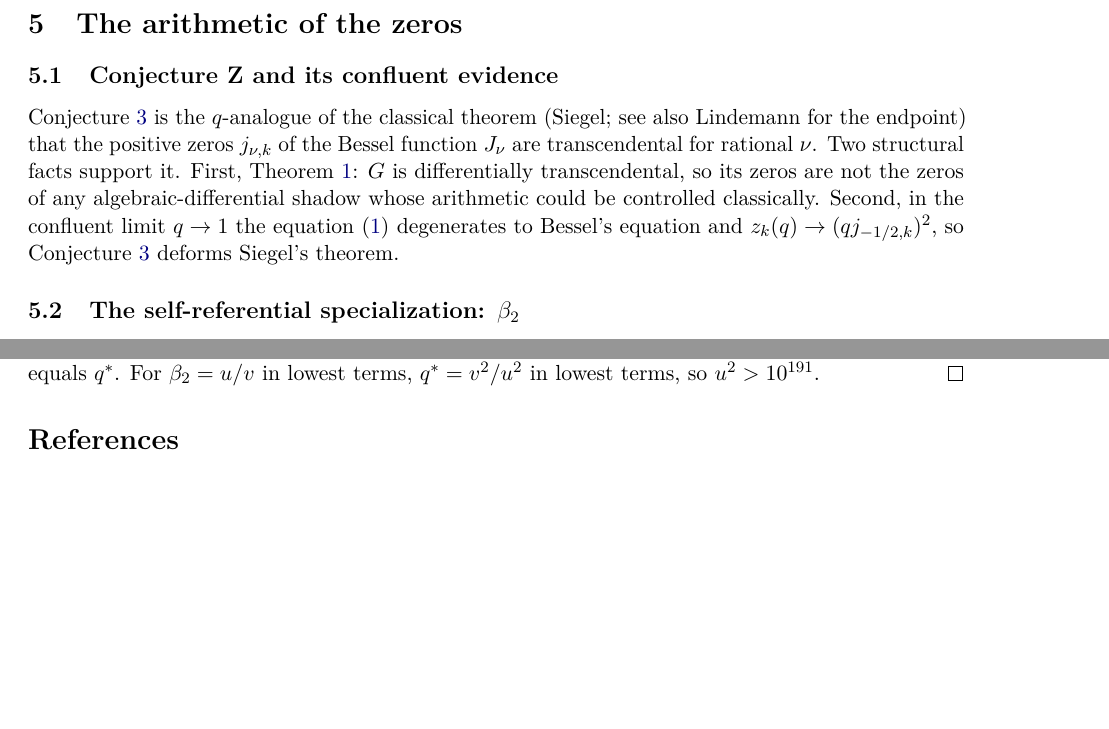
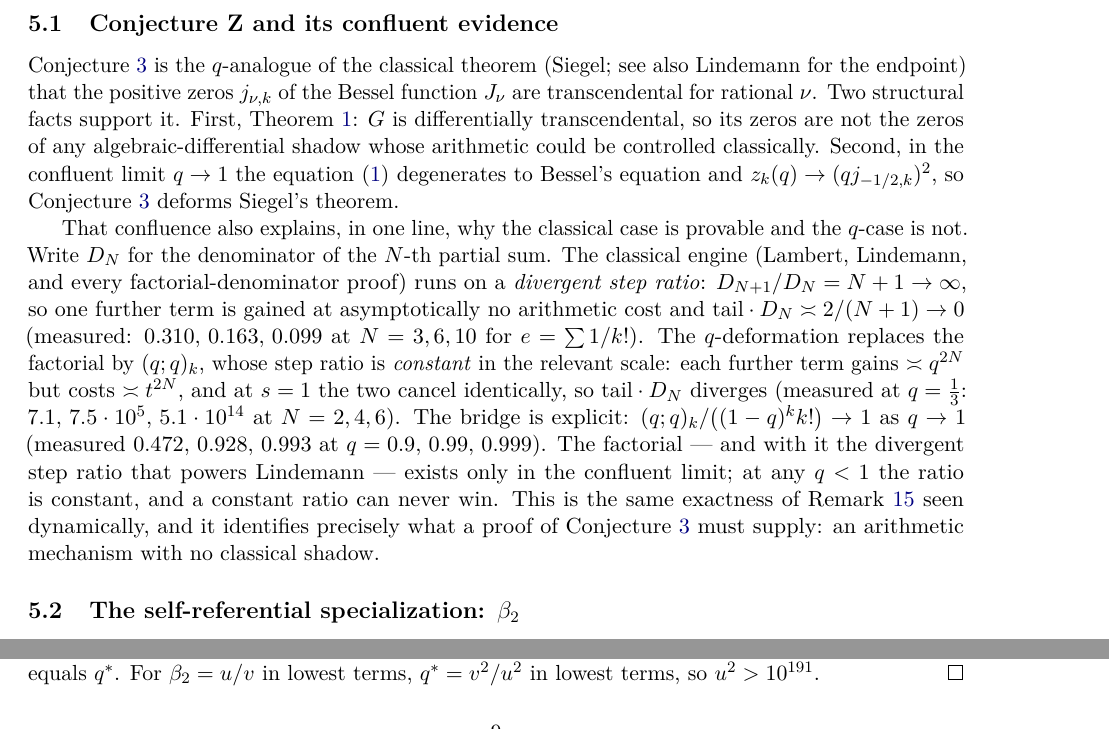
Before and after one commit to ElVec1o/pythagorean-reflection-sequence, a LaTeX paper (paper/journal/hahn_exton_qcosine.tex): two parts of pages 6 and 9 of 10, joined at a grey line, cut at the place of the change, the shorter picture padded with empty space. Compiled offline with pdfLaTeX.

Commit message:
v2.12.4: the step-ratio law -- why the classical case is provable and the q-case is not, in one line
The final piece of the anatomy. Comparing the two irrationality engines head-on:

CLASSICAL (Lambert/Lindemann/every factorial-denominator proof): runs on a DIVERGENT
step ratio D_{N+1}/D_N = N+1 -> infinity. One further term is gained at asymptotically
no arithmetic cost: tail * D_N ~ 2/(N+1) -> 0 (measured for e = sum 1/k!: 0.310,
0.163, 0.099 at N = 3, 6, 10). That divergence IS the engine.

q-WORLD: the q-deformation replaces k! by (q;q)_k, whose step ratio is CONSTANT in
the relevant scale -- each further term gains ~q^{2N} but costs ~t^{2N}, and at s=1
the two cancel identically. tail * D_N DIVERGES (measured at q=1/3: 7.1, 7.5e5,
5.1e14 at N = 2, 4, 6).

THE BRIDGE (explicit): (q;q)_k / ((1-q)^k k!) -> 1 as q -> 1 (measured 0.472, 0.928,
0.993 at q = 0.9, 0.99, 0.999). The factorial -- and with it the divergent step ratio
powering Lindemann -- exists ONLY in the confluent limit. At any q < 1 the ratio is
constant, and a constant ratio can never win.

This is the exactness principle seen dynamically, and it states precisely what a proof
of Conjecture Z must supply: an arithmetic mechanism with NO CLASSICAL SHADOW. Every
technology in the ledger is a q-deformation of a classical engine, and all of them
inherit the constant ratio. That is why all five failed, and it is the sharpest
statement of what the missing sixth must be.

beta_2 irrationality: OPEN. Companion 10pp compiles.

Co-Authored-By: Claude Opus 4.8 <noreply@anthropic.com>

```diff
--- a/paper/journal/hahn_exton_qcosine.tex
+++ b/paper/journal/hahn_exton_qcosine.tex
@@ -362,6 +362,22 @@ whose arithmetic could be controlled classically. Second, in the confluent limit
 \eqref{eq:Leq} degenerates to Bessel's equation and $z_k(q)\to(qj_{-1/2,k})^2$, so
 Conjecture~\ref{conj:Z} deforms Siegel's theorem.
 
+That confluence also explains, in one line, why the classical case is provable and the $q$-case is
+not. Write $D_N$ for the denominator of the $N$-th partial sum. The classical engine (Lambert,
+Lindemann, and every factorial-denominator proof) runs on a \emph{divergent step ratio}:
+$D_{N+1}/D_N=N+1\to\infty$, so one further term is gained at asymptotically no arithmetic cost and
+$\text{tail}\cdot D_N\asymp2/(N+1)\to0$ (measured: $0.310,\,0.163,\,0.099$ at $N=3,6,10$ for
+$e=\sum1/k!$). The $q$-deformation replaces the factorial by $(q;q)_k$, whose step ratio is
+\emph{constant} in the relevant scale: each further term gains $\asymp q^{2N}$ but costs
+$\asymp t^{2N}$, and at $s=1$ the two cancel identically, so $\text{tail}\cdot D_N$ diverges
+(measured at $q=\tfrac13$: $7.1,\,7.5\cdot10^5,\,5.1\cdot10^{14}$ at $N=2,4,6$). The bridge is
+explicit: $(q;q)_k/\bigl((1-q)^kk!\bigr)\to1$ as $q\to1$ (measured $0.472,\,0.928,\,0.993$ at
+$q=0.9,\,0.99,\,0.999$). The factorial --- and with it the divergent step ratio that powers
+Lindemann --- exists only in the confluent limit; at any $q<1$ the ratio is constant, and a constant
+ratio can never win. This is the same exactness of Remark~\ref{rem:thetabarrier} seen dynamically,
+and it identifies precisely what a proof of Conjecture~\ref{conj:Z} must supply: an arithmetic
+mechanism with no classical shadow.
+
 \subsection{The self-referential specialization: $\beta_2$}
 The reflection-group growth constant $\beta_2$ is the reciprocal square root of the least positive root
 $q^\ast$ of $S(q)=G(q,2q(1-q))$, which is exactly the condition that the catalytic point
```
Also changed, not shown: paper/journal/hahn_exton_qcosine.pdf, 1 other file.
